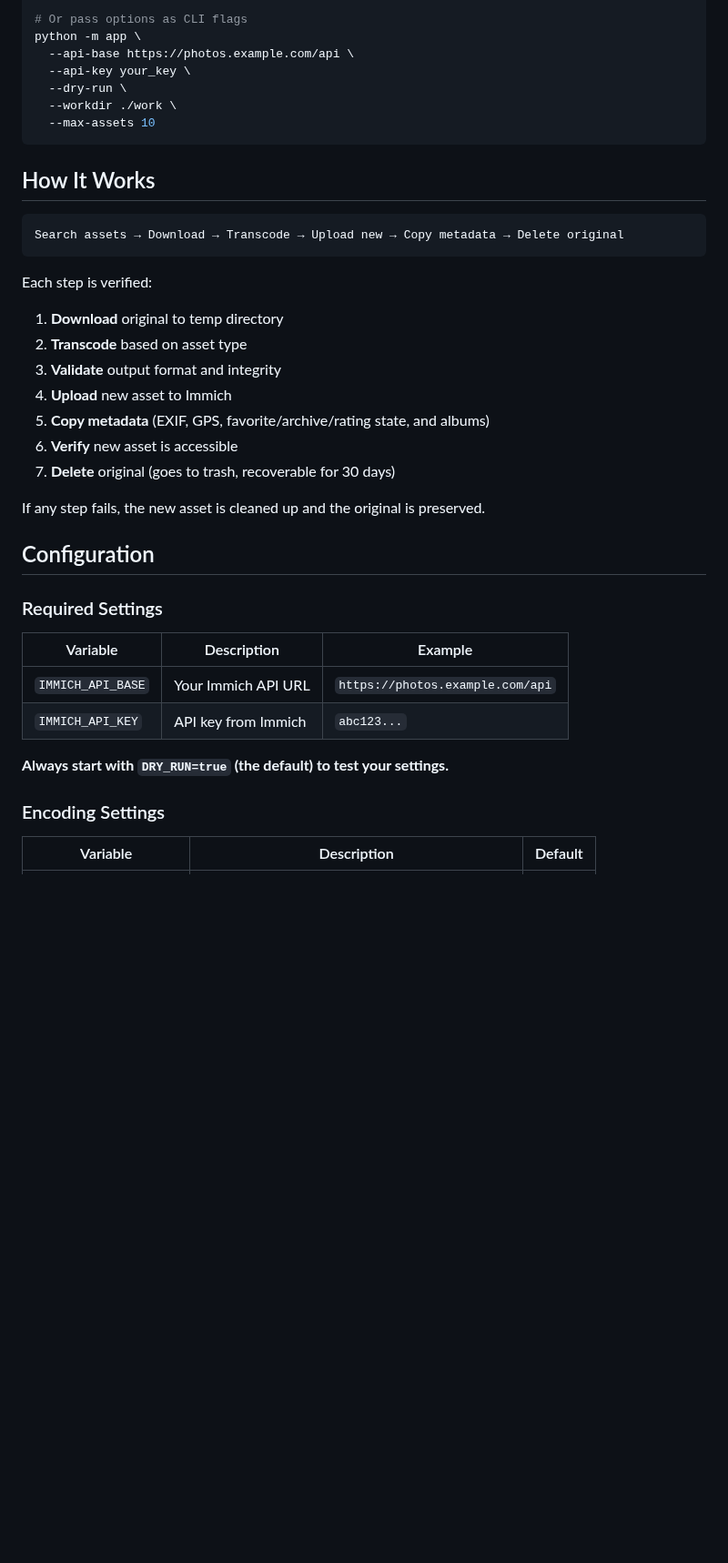
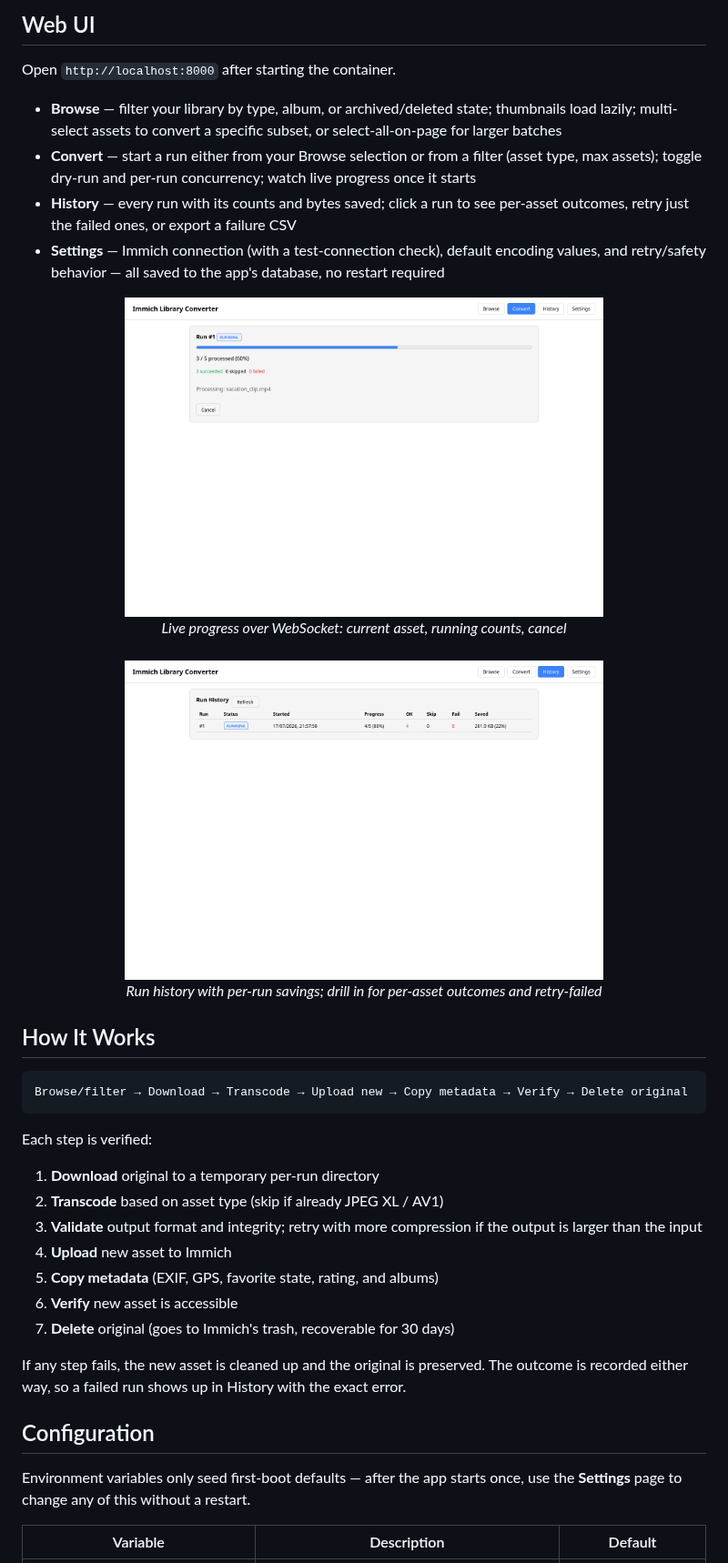
Before and after one commit to fabianwimberger/immich-convert-originals, a Markdown page: README.md, the part around one of its changes. Shown at 91% size. GitHub-like rendering; pictures changed too: assets/screenshot-desktop-convert.png (added), assets/screenshot-desktop-history.png (added); blank space fills up the shorter version.

````diff
--- a/README.md
+++ b/README.md
@@ -124,42 +119,41 @@ python -m app
 
-# Or pass options as CLI flags
-python -m app \
-  --api-base https://photos.example.com/api \
-  --api-key your_key \
-  --dry-run \
-  --workdir ./work \
-  --max-assets 10
-```
+## Web UI
+
+Open `http://localhost:8000` after starting the container.
+
+- **Browse** — filter your library by type, album, or archived/deleted state; thumbnails load lazily; multi-select assets to convert a specific subset, or select-all-on-page for larger batches
+- **Convert** — start a run either from your Browse selection or from a filter (asset type, max assets); toggle dry-run and per-run concurrency; watch live progress once it starts
+- **History** — every run with its counts and bytes saved; click a run to see per-asset outcomes, retry just the failed ones, or export a failure CSV
+- **Settings** — Immich connection (with a test-connection check), default encoding values, and retry/safety behavior — all saved to the app's database, no restart required
+
+<p align="center">
+  <img src="assets/screenshot-desktop-convert.png" width="70%" alt="Live conversion progress">
+  <br><em>Live progress over WebSocket: current asset, running counts, cancel</em>
+  <br><br>
+  <img src="assets/screenshot-desktop-history.png" width="70%" alt="Run history">
+  <br><em>Run history with per-run savings; drill in for per-asset outcomes and retry-failed</em>
+</p>
 
 ## How It Works
 
 ```
-Search assets → Download → Transcode → Upload new → Copy metadata → Delete original
+Browse/filter → Download → Transcode → Upload new → Copy metadata → Verify → Delete original
 ```
 
 Each step is verified:
-1. **Download** original to temp directory
-2. **Transcode** based on asset type
-3. **Validate** output format and integrity
+1. **Download** original to a temporary per-run directory
+2. **Transcode** based on asset type (skip if already JPEG XL / AV1)
+3. **Validate** output format and integrity; retry with more compression if the output is larger than the input
 4. **Upload** new asset to Immich
-5. **Copy metadata** (EXIF, GPS, favorite/archive/rating state, and albums)
+5. **Copy metadata** (EXIF, GPS, favorite state, rating, and albums)
 6. **Verify** new asset is accessible
-7. **Delete** original (goes to trash, recoverable for 30 days)
+7. **Delete** original (goes to Immich's trash, recoverable for 30 days)
 
-If any step fails, the new asset is cleaned up and the original is preserved.
+If any step fails, the new asset is cleaned up and the original is preserved. The outcome is recorded either way, so a failed run shows up in History with the exact error.
 
 ## Configuration
 
-### Required Settings
-
-| Variable | Description | Example |
-|----------|-------------|---------|
-| `IMMICH_API_BASE` | Your Immich API URL | `https://photos.example.com/api` |
-| `IMMICH_API_KEY` | API key from Immich | `abc123...` |
-
-**Always start with `DRY_RUN=true` (the default) to test your settings.**
-
-### Encoding Settings
+Environment variables only seed first-boot defaults — after the app starts once, use the **Settings** page to change any of this without a restart.
 
 | Variable | Description | Default |
 |----------|-------------|---------|
````
Also changed, not shown: other parts of README.md (+71 -74 lines), assets/demo.gif (deleted), assets/screenshot-desktop.png (added), assets/screenshot-mobile.png (added), 1 other file.
